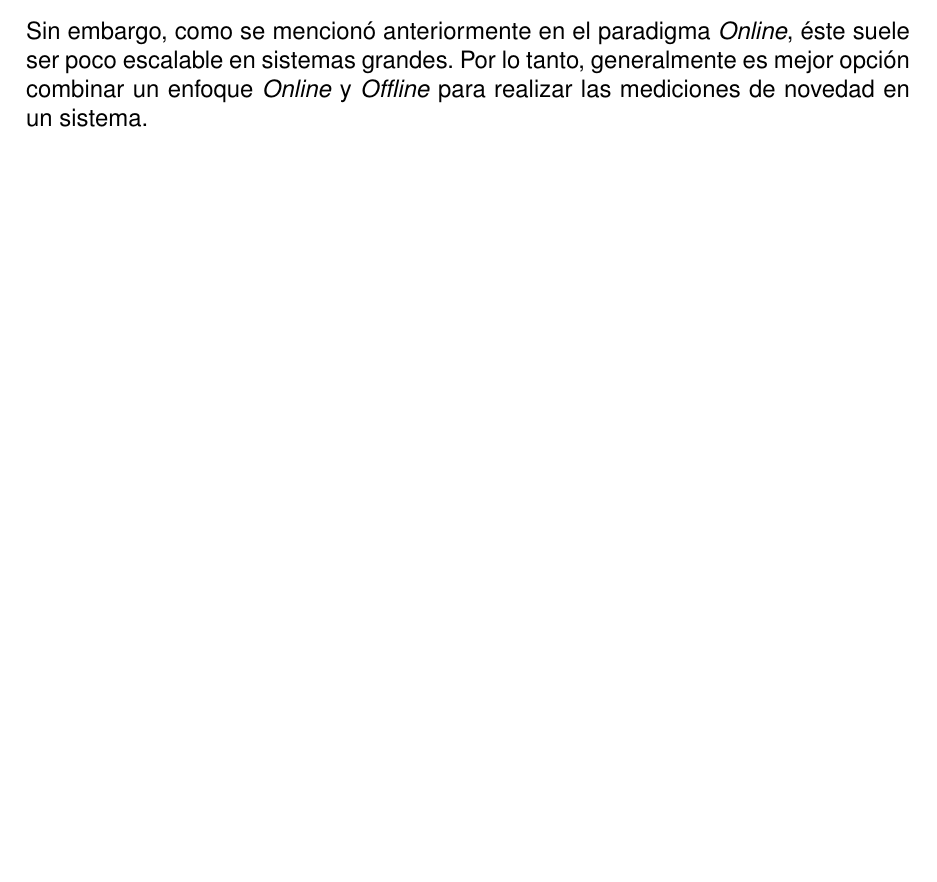
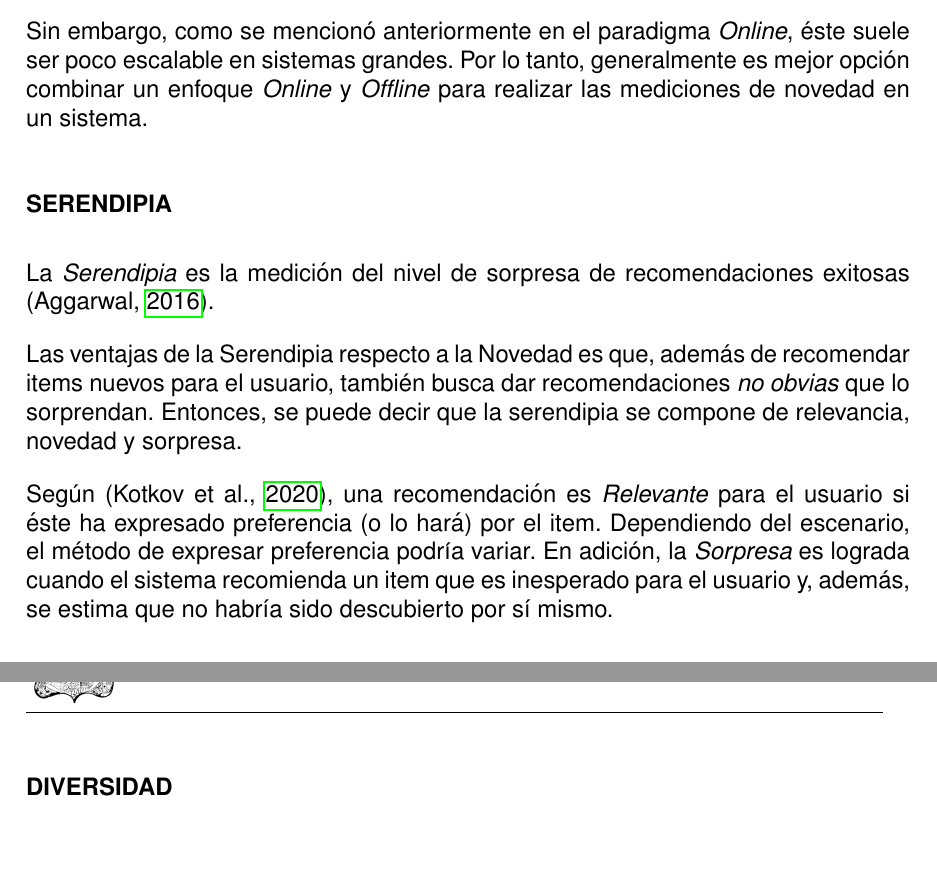
Before and after one commit to AngelFranco719/Tesis-Sistema-de-Recomendaci-n-Musical-basado-en-la-B-squeda-de-Vecinos-Aproximadamente-M-s-Cercanos, a LaTeX thesis (Tesis.tex, which reads Capitulos/Subcapitulos/MarcoTeorico/ObjetivosGeneralesSistemasRecomendacion.tex): part of page 26 of 27 before the commit and two parts of pages 26 and 27 of 28 after it, the two joined at a grey line, cut so that both start at the same text, the shorter picture padded with empty space. Compiled offline with pdfLaTeX.

Commit message:
Serendipia

```diff
--- a/Capitulos/Subcapitulos/MarcoTeorico/ObjetivosGeneralesSistemasRecomendacion.tex
+++ b/Capitulos/Subcapitulos/MarcoTeorico/ObjetivosGeneralesSistemasRecomendacion.tex
@@ -176,3 +176,15 @@ Además de los paradigmas de evaluación que definen metodologías específicas
     \textit{"La forma más natural de medir la novedad en un sistema es a través de experimentaciones Online en donde el usuario es cuestionado sobre su conocimiento previo de los items recomendados"} \parencite{Aggarwal2016}.
 
     Sin embargo, como se mencionó anteriormente en el paradigma \textit{Online}, éste suele ser poco escalable en sistemas grandes. Por lo tanto, generalmente es mejor opción combinar un enfoque \textit{Online} y \textit{Offline} para realizar las mediciones de novedad en un sistema.
+
+    \subsubsection{SERENDIPIA}
+
+    La \textit{Serendipia} es la medición del nivel de sorpresa de recomendaciones exitosas \parencite{Aggarwal2016}.
+
+    Las ventajas de la Serendipia respecto a la Novedad es que, además de recomendar items nuevos para el usuario, también busca dar recomendaciones \textit{no obvias} que lo sorprendan. Entonces, se puede decir que la serendipia se compone de relevancia, novedad y sorpresa.
+
+    Según \parencite{Kotkov2020Serendipity}, una recomendación es \textit{Relevante} para el usuario si éste ha expresado preferencia (o lo hará) por el item. Dependiendo del escenario, el método de expresar preferencia podría variar. En adición, la \textit{Sorpresa} es lograda cuando el sistema recomienda un item que es inesperado para el usuario y, además, se estima que no habría sido descubierto por sí mismo.
+
+    \newpage
+
+    \textbf{DIVERSIDAD}
```
Also changed, not shown: Tesis.pdf, 4 other files.
